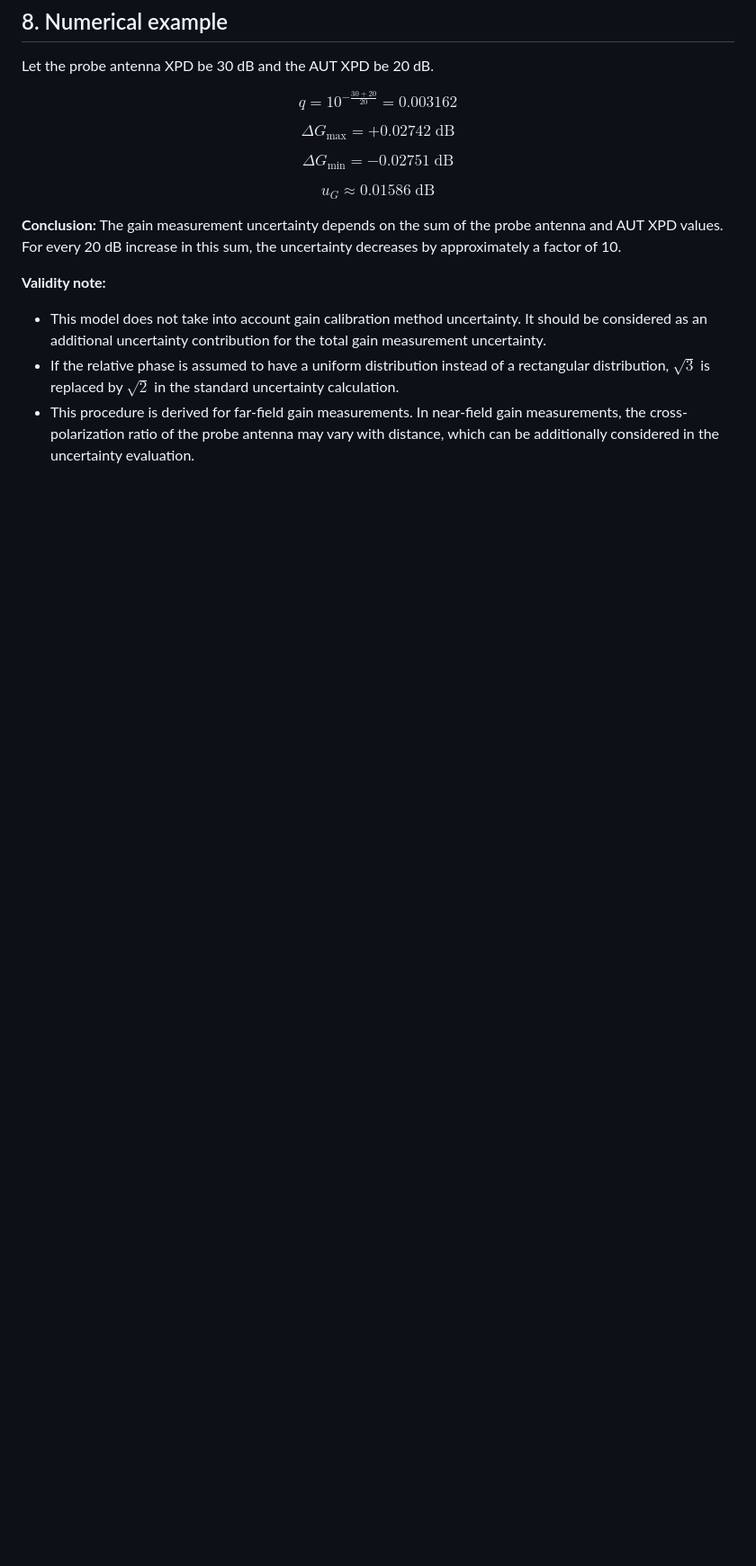
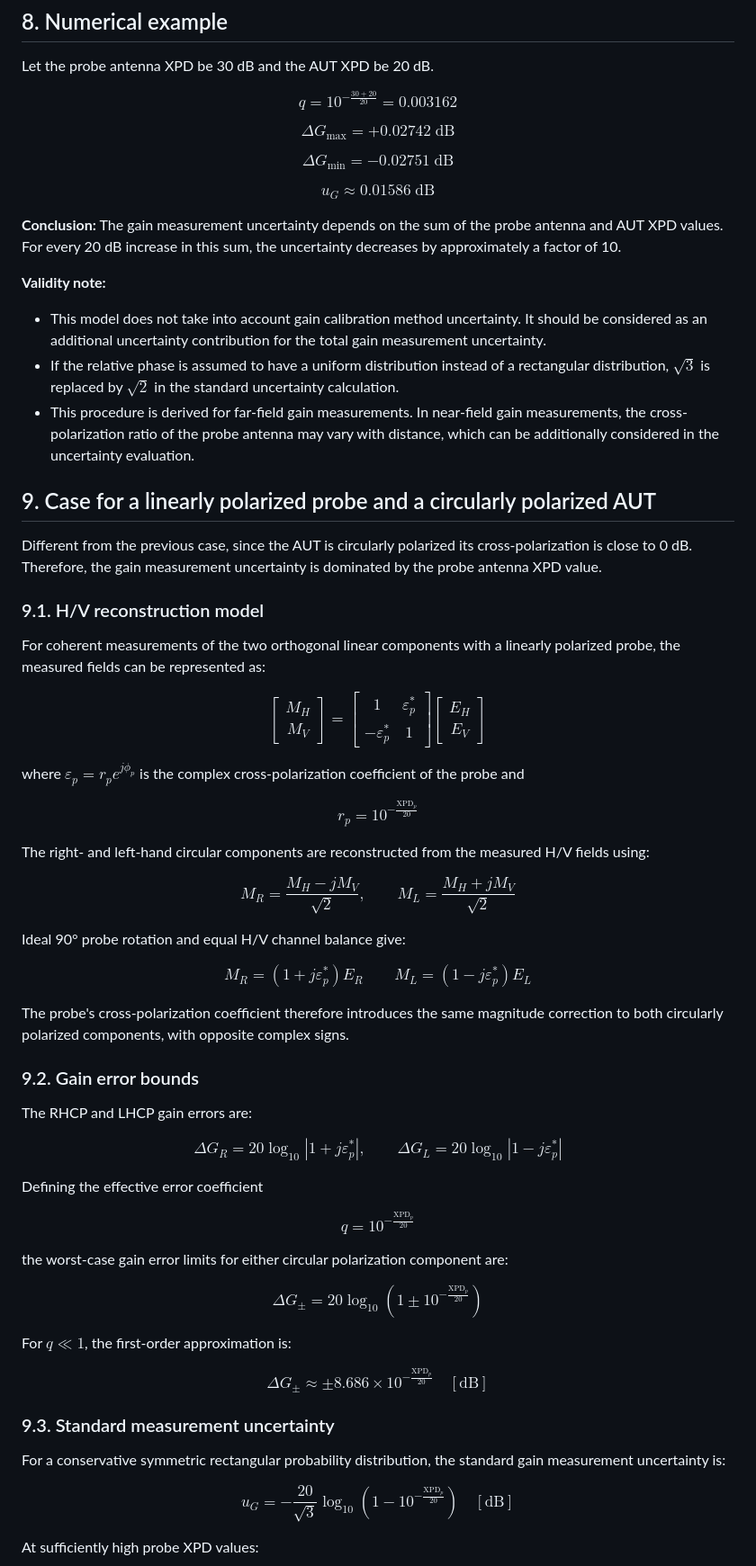
Before and after one commit to AntennaMeasurement/antennameasurement.github.io, a Markdown page: effect-of-cross-polarization-on-gain-measurement-uncertainty/index.md, the part around one of its changes. Shown at 90% size. GitHub-like rendering; blank space fills up the shorter version.

Commit message:
Add circularly polarized AUT case.

```diff
--- a/effect-of-cross-polarization-on-gain-measurement-uncertainty/index.md
+++ b/effect-of-cross-polarization-on-gain-measurement-uncertainty/index.md
@@ -152,3 +157,100 @@ $$u_G \approx0.01586\;\mathrm{dB}$$
 - If the relative phase is assumed to have a uniform distribution instead of a rectangular distribution, $\sqrt3$ is replaced by $\sqrt2$ in the standard uncertainty calculation.
 - This procedure is derived for far-field gain measurements. In near-field gain measurements, the cross-polarization ratio of the probe antenna may vary with distance, which can be additionally considered in the uncertainty evaluation.
 
+## 9. Case for a linearly polarized probe and a circularly polarized AUT
+
+Different from the previous case, since the AUT is circularly polarized its cross-polarization is close to 0 dB. Therefore, the gain measurement uncertainty is dominated by the probe antenna XPD value.
+
+### 9.1. H/V reconstruction model
+
+For coherent measurements of the two orthogonal linear components with a linearly polarized probe, the measured fields can be represented as:
+
+$$
+\begin{bmatrix}
+M_H\\
+M_V
+\end{bmatrix}
+=
+\begin{bmatrix}
+1 & \varepsilon_p^*\\
+-\varepsilon_p^* & 1
+\end{bmatrix}
+\begin{bmatrix}
+E_H\\
+E_V
+\end{bmatrix}
+$$
+
+where $\varepsilon_p=r_pe^{j\phi_p}$ is the complex cross-polarization coefficient of the probe and
+
+$$
+r_p=10^{-\frac{\mathrm{XPD}_p}{20}}
+$$
+
+The right- and left-hand circular components are reconstructed from the measured H/V fields using:
+
+$$
+M_R=\frac{M_H-jM_V}{\sqrt{2}},
+\qquad
+M_L=\frac{M_H+jM_V}{\sqrt{2}}
+$$
+
+Ideal 90° probe rotation and equal H/V channel balance give:
+
+$$
+\boxed{M_R=(1+j\varepsilon_p^*)E_R}
+\qquad
+\boxed{M_L=(1-j\varepsilon_p^*)E_L}
+$$
+
+The probe's cross-polarization coefficient therefore introduces the same magnitude correction to both circularly polarized components, with opposite complex signs.
+
+### 9.2. Gain error bounds
+
+The RHCP and LHCP gain errors are:
+
+$$
+\Delta G_R=20\log_{10}|1+j\varepsilon_p^*|,
+\qquad
+\Delta G_L=20\log_{10}|1-j\varepsilon_p^*|
+$$
+
+Defining the effective error coefficient
+
+$$
+\boxed{q=10^{-\frac{\mathrm{XPD}_p}{20}}}
+$$
+
+the worst-case gain error limits for either circular polarization component are:
+
+$$
+\boxed{
+\Delta G_{\pm}
+=20\log_{10}\left(1\pm10^{-\frac{\mathrm{XPD}_p}{20}}\right)
+}
+$$
+
+For $q\ll1$, the first-order approximation is:
+
+$$
+\boxed{
+\Delta G_{\pm}\approx
+\pm8.686\times10^{-\frac{\mathrm{XPD}_p}{20}}\quad[\mathrm{dB}]
+}
+$$
+
+### 9.3. Standard measurement uncertainty
+
+For a conservative symmetric rectangular probability distribution, the standard gain measurement uncertainty is:
+
+$$
+\boxed{
+u_G=
+-\frac{20}{\sqrt{3}}
+\log_{10}\left(1-10^{-\frac{\mathrm{XPD}_p}{20}}\right)
+\quad[\mathrm{dB}]
+}
+$$
+
+At sufficiently high probe XPD values:
+
```
Also changed, not shown: other parts of effect-of-cross-polarization-on-gain-measurement-uncertainty/index.md (+31 -0 lines), effect-of-cross-polarization-on-gain-measurement-uncertainty/img/impact-of-probe-xpd-on-gain-measurement-error-linear-and-circular-polarization.png (added).
